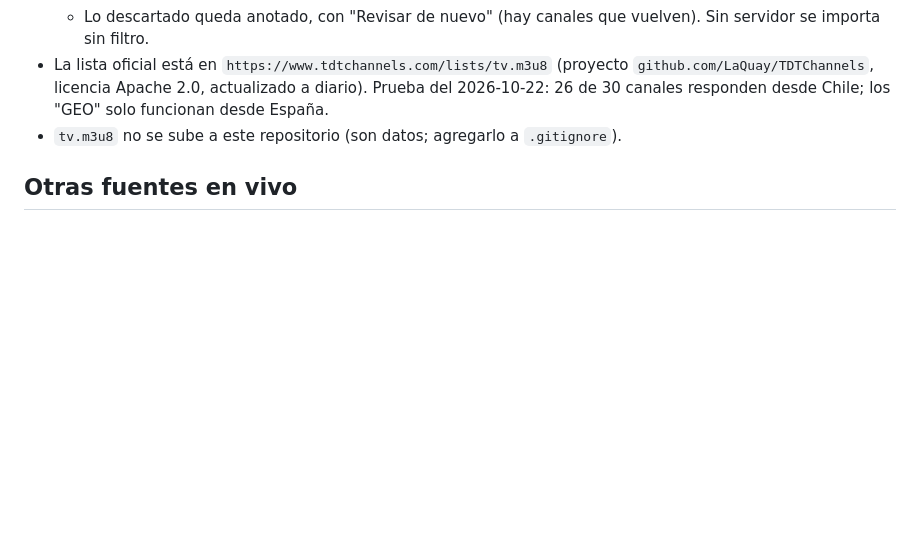
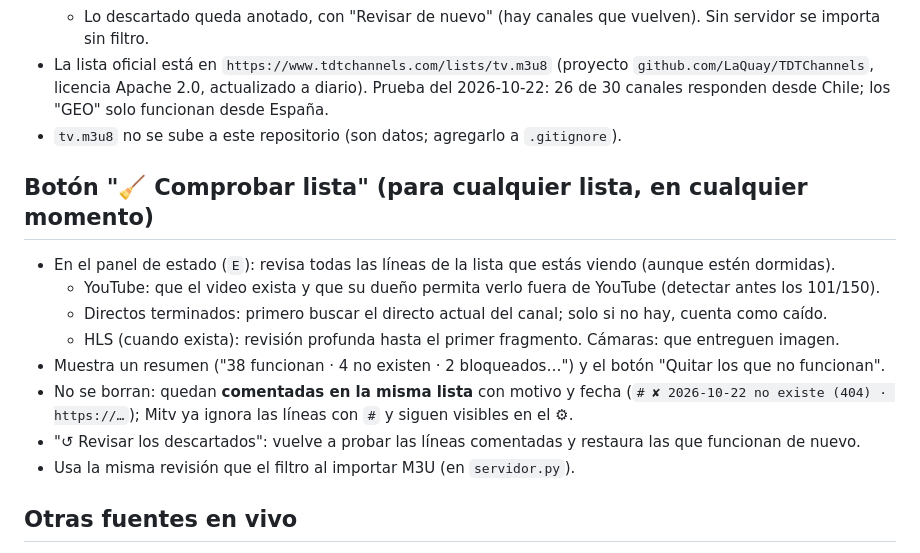
Before and after one commit to anibalmiranda/mitv, a Markdown page: IDEAS.md, the part around the change. Rendered like a GitHub page; blank space fills up the shorter version.

Commit message:
IDEAS.md: botón "Comprobar lista" que comenta los que no funcionan
Co-Authored-By: Claude Opus 5.5 <noreply@anthropic.com>

```diff
--- a/IDEAS.md
+++ b/IDEAS.md
@@ -46,6 +46,18 @@ El repositorio `anibalmiranda/mitv` es público: GitHub Pages lo puede publicar
   los "GEO" solo funcionan desde España.
 - `tv.m3u8` no se sube a este repositorio (son datos; agregarlo a `.gitignore`).
 
+## Botón "🧹 Comprobar lista" (para cualquier lista, en cualquier momento)
+
+- En el panel de estado (`E`): revisa todas las líneas de la lista que estás viendo (aunque estén dormidas).
+  - YouTube: que el video exista y que su dueño permita verlo fuera de YouTube (detectar antes los 101/150).
+  - Directos terminados: primero buscar el directo actual del canal; solo si no hay, cuenta como caído.
+  - HLS (cuando exista): revisión profunda hasta el primer fragmento. Cámaras: que entreguen imagen.
+- Muestra un resumen ("38 funcionan · 4 no existen · 2 bloqueados…") y el botón "Quitar los que no funcionan".
+- No se borran: quedan **comentadas en la misma lista** con motivo y fecha
+  (`# ✘ 2026-10-22 no existe (404) · https://…`); Mitv ya ignora las líneas con `#` y siguen visibles en el ⚙.
+- "↺ Revisar los descartados": vuelve a probar las líneas comentadas y restaura las que funcionan de nuevo.
+- Usa la misma revisión que el filtro al importar M3U (en `servidor.py`).
+
 ## Otras fuentes en vivo
 
 - **Twitch y Kick:** tienen reproductores incrustables oficiales.
```
